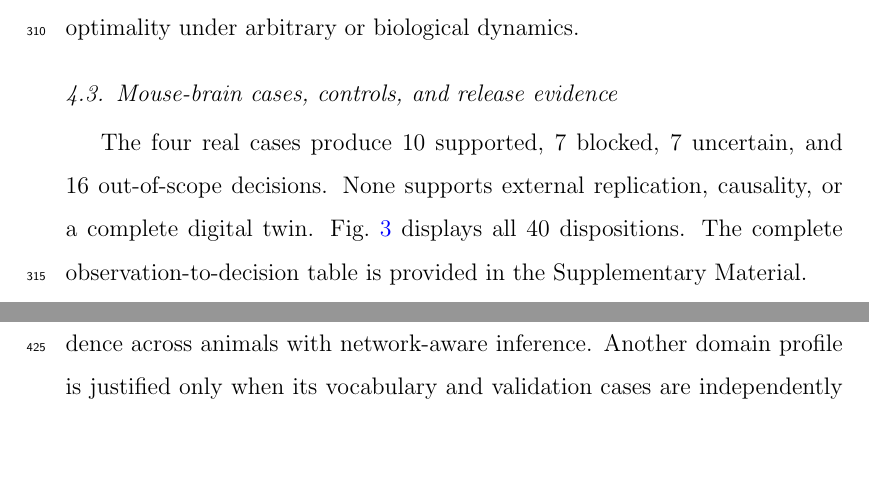
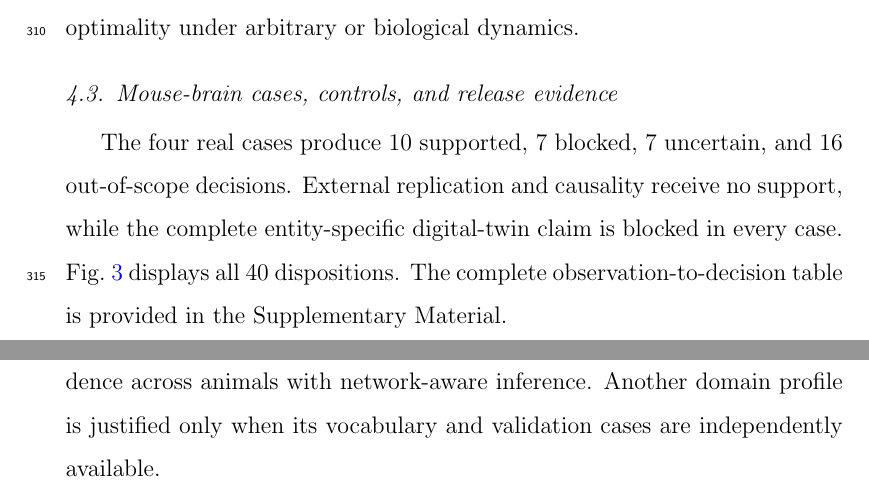
Before and after one commit to Fiutten/MouseClaimBench, a LaTeX paper (paper/main.tex, which reads paper/sections/experiments.tex): two parts of pages 17 and 22 of 31 before the commit and two parts of pages 17 and 23 of 32 after it, joined at a grey line, cut so that both start at the same text, the shorter picture padded with empty space. Compiled offline with pdfLaTeX.

Commit message:
Clarify blocked digital-twin wording

```diff
--- a/paper/sections/experiments.tex
+++ b/paper/sections/experiments.tex
@@ -30,7 +30,7 @@ At case level, MouseClaimBench has fewer errors than the compensatory policy in
 \subsection{Mouse-brain cases, controls, and release evidence}
 \label{subsec:artifact-results}
 
-The four real cases produce 10 supported, 7 blocked, 7 uncertain, and 16 out-of-scope decisions. None supports external replication, causality, or a complete digital twin. Fig.~\ref{fig:real-case-matrix} displays all 40 dispositions. The complete observation-to-decision table is provided in the Supplementary Material.
+The four real cases produce 10 supported, 7 blocked, 7 uncertain, and 16 out-of-scope decisions. External replication and causality receive no support, while the complete entity-specific digital-twin claim is blocked in every case. Fig.~\ref{fig:real-case-matrix} displays all 40 dispositions. The complete observation-to-decision table is provided in the Supplementary Material.
 
 \input{figures/claimbench_real_case_matrix}
 
```
Also changed, not shown: sections/experiments.tex (+1 -1 lines).
